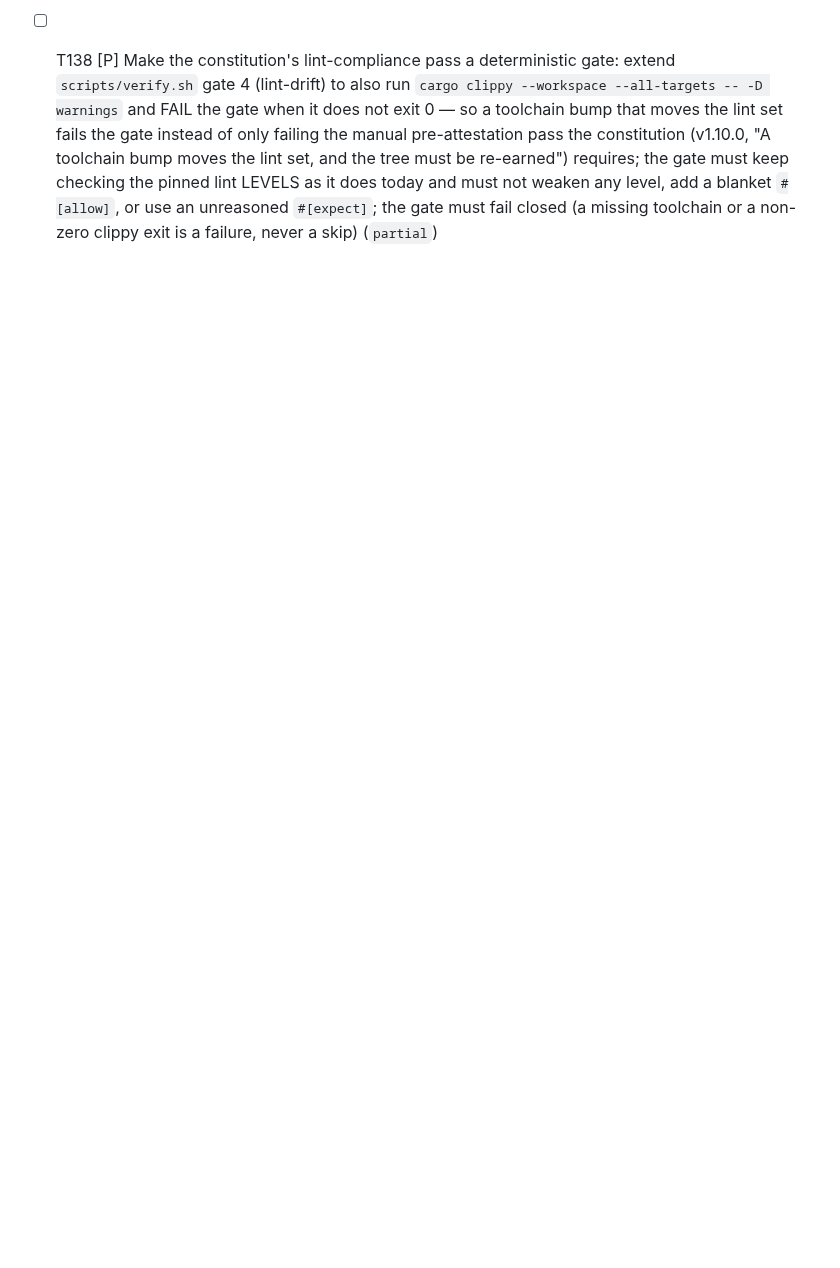
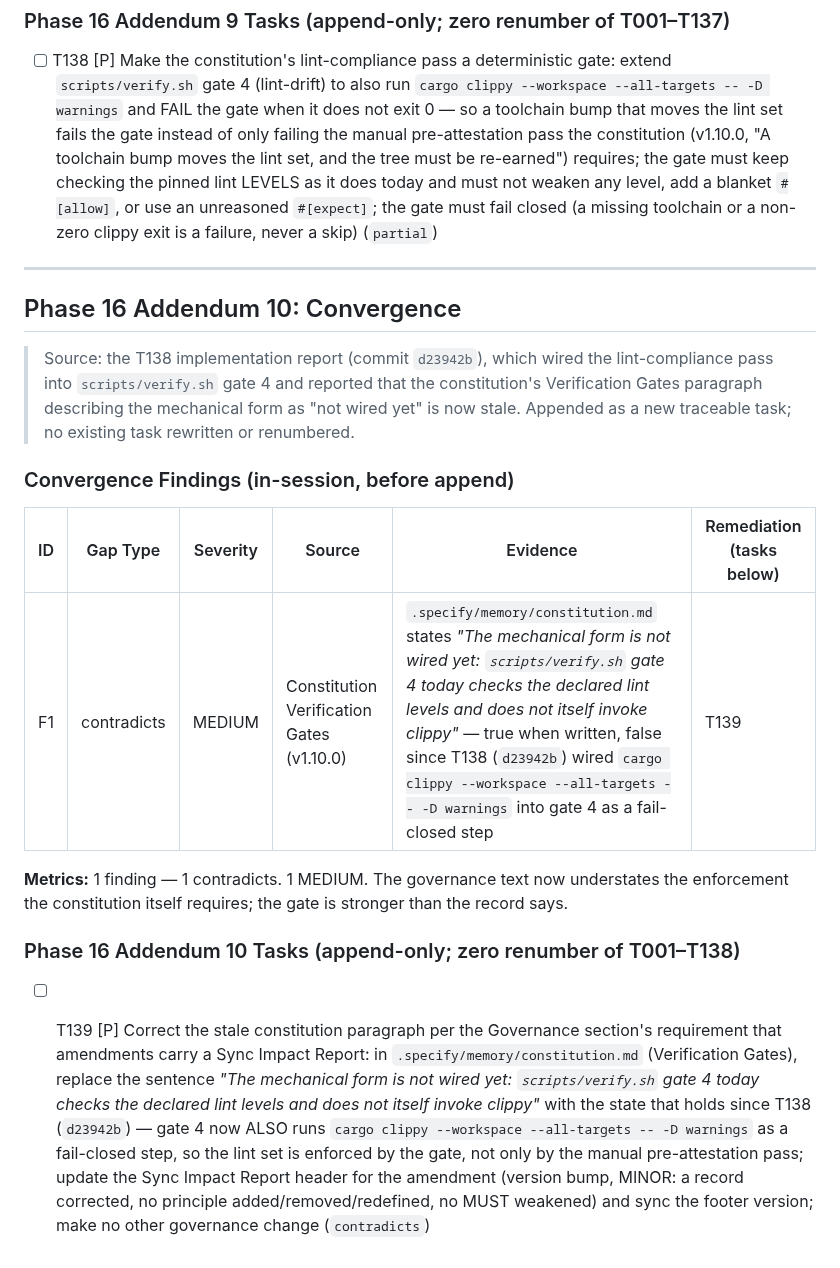
Before and after one commit to lfgranja/mdreader, a Markdown page: specs/004-ressoa-dogfood-build/tasks.md, the part around the change. GitHub-like rendering; blank space fills up the shorter version.

Commit message:
converge(004): Phase 16 Addendum 10 T139 — correct the stale constitution paragraph
The Verification Gates paragraph says the lint-compliance pass 'is not wired
yet' and that gate 4 'does not itself invoke clippy'. T138 (d23942b) wired
clippy into gate 4 as a fail-closed step, so the record now understates the
enforcement the constitution itself requires. T139 corrects it with a Sync
Impact Report. Append-only; zero renumber T001-T138.

```diff
--- a/specs/004-ressoa-dogfood-build/tasks.md
+++ b/specs/004-ressoa-dogfood-build/tasks.md
@@ -776,3 +776,21 @@ Subagent E: "T032 rewind.rs + resume.rs sentence-snap (independent)"
 ### Phase 16 Addendum 9 Tasks (append-only; zero renumber of T001–T137)
 
 - [ ] T138 [P] Make the constitution's lint-compliance pass a deterministic gate: extend `scripts/verify.sh` gate 4 (lint-drift) to also run `cargo clippy --workspace --all-targets -- -D warnings` and FAIL the gate when it does not exit 0 — so a toolchain bump that moves the lint set fails the gate instead of only failing the manual pre-attestation pass the constitution (v1.10.0, "A toolchain bump moves the lint set, and the tree must be re-earned") requires; the gate must keep checking the pinned lint LEVELS as it does today and must not weaken any level, add a blanket `#[allow]`, or use an unreasoned `#[expect]`; the gate must fail closed (a missing toolchain or a non-zero clippy exit is a failure, never a skip) (`partial`)
+
+---
+
+## Phase 16 Addendum 10: Convergence
+
+> Source: the T138 implementation report (commit `d23942b`), which wired the lint-compliance pass into `scripts/verify.sh` gate 4 and reported that the constitution's Verification Gates paragraph describing the mechanical form as "not wired yet" is now stale. Appended as a new traceable task; no existing task rewritten or renumbered.
+
+### Convergence Findings (in-session, before append)
+
+| ID | Gap Type | Severity | Source | Evidence | Remediation (tasks below) |
+|----|----------|----------|--------|----------|---------------------------|
+| F1 | contradicts | MEDIUM | Constitution Verification Gates (v1.10.0) | `.specify/memory/constitution.md` states *"The mechanical form is not wired yet: `scripts/verify.sh` gate 4 today checks the declared lint levels and does not itself invoke clippy"* — true when written, false since T138 (`d23942b`) wired `cargo clippy --workspace --all-targets -- -D warnings` into gate 4 as a fail-closed step | T139 |
+
+**Metrics:** 1 finding — 1 contradicts. 1 MEDIUM. The governance text now understates the enforcement the constitution itself requires; the gate is stronger than the record says.
+
+### Phase 16 Addendum 10 Tasks (append-only; zero renumber of T001–T138)
+
+- [ ] T139 [P] Correct the stale constitution paragraph per the Governance section's requirement that amendments carry a Sync Impact Report: in `.specify/memory/constitution.md` (Verification Gates), replace the sentence *"The mechanical form is not wired yet: `scripts/verify.sh` gate 4 today checks the declared lint levels and does not itself invoke clippy"* with the state that holds since T138 (`d23942b`) — gate 4 now ALSO runs `cargo clippy --workspace --all-targets -- -D warnings` as a fail-closed step, so the lint set is enforced by the gate, not only by the manual pre-attestation pass; update the Sync Impact Report header for the amendment (version bump, MINOR: a record corrected, no principle added/removed/redefined, no MUST weakened) and sync the footer version; make no other governance change (`contradicts`)
```
